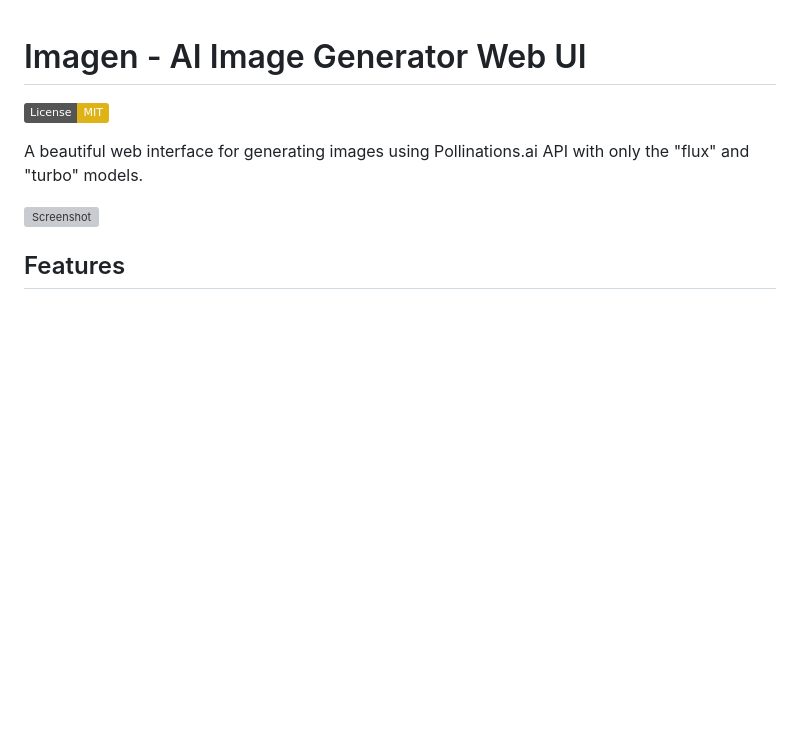
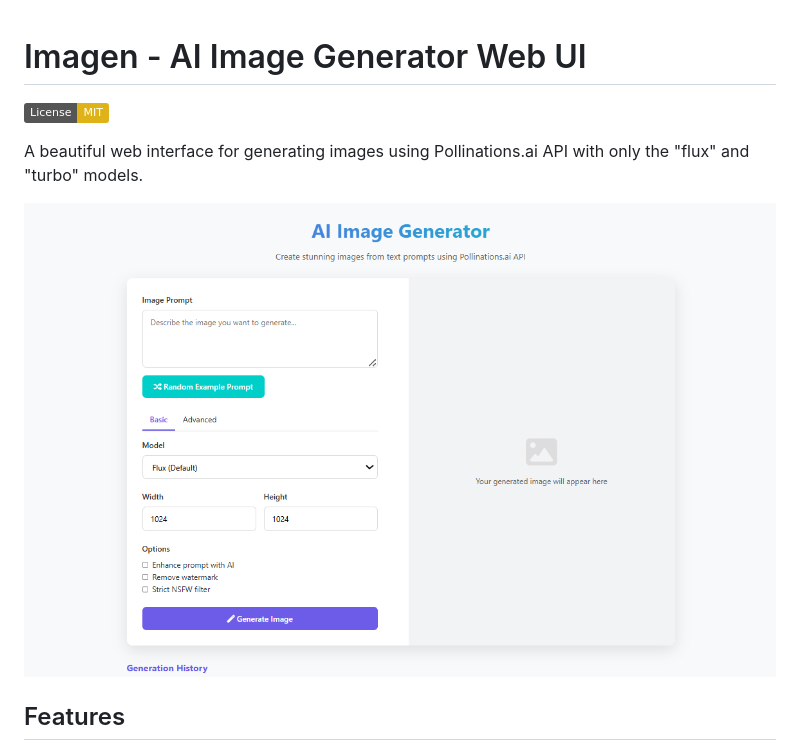
Before and after one commit to Alucard0x1/alucard0x1.github.io, a Markdown page: README.md, the part around the change. Rendered like a GitHub page; pictures changed too: assets/scr.png (added); badges without logos; blank space fills up the shorter version; grey boxes are pictures that could not be loaded.

```diff
--- a/README.md
+++ b/README.md
@@ -4,7 +4,7 @@
 
 A beautiful web interface for generating images using Pollinations.ai API with only the "flux" and "turbo" models.
 
-![Screenshot](assets/screenshots/screenshot1.png)
+![Screenshot](assets/scr.png)
 
 ## Features
 
```
Also changed, not shown: 1 other file.
